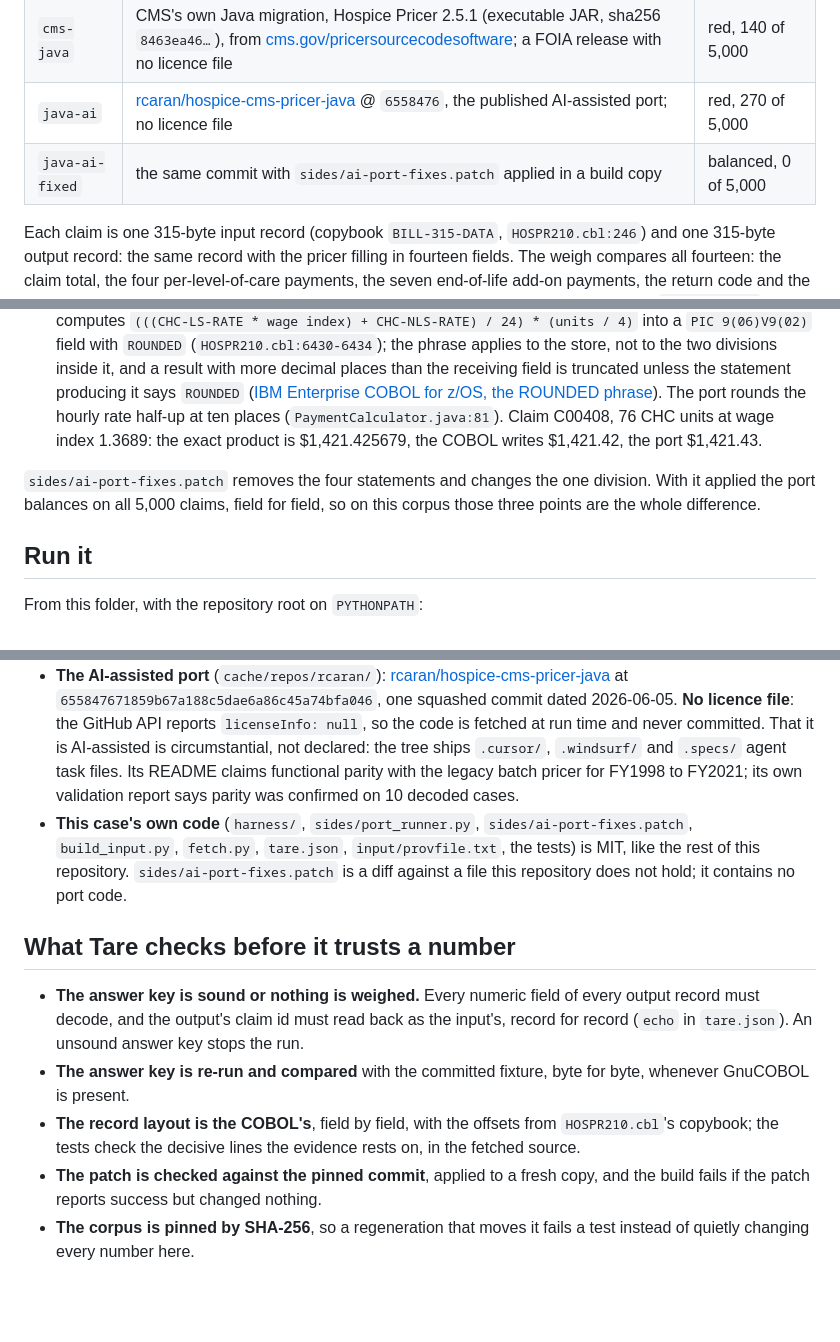
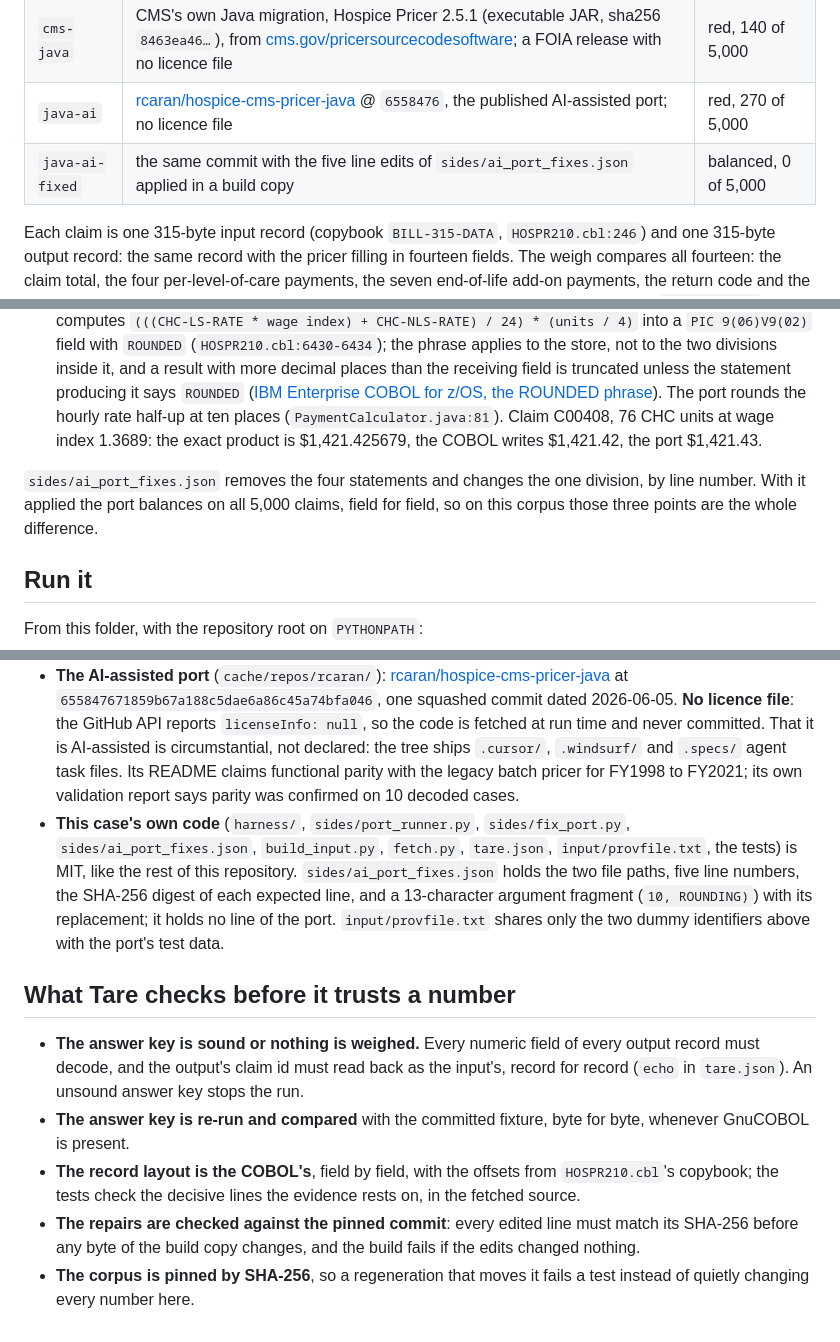
Before and after one commit to Yazan-O/tare, a Markdown page: cases/medicare_hospice/README.md, 3 parts joined by grey strips. Drawn GitHub-style; blank space fills up the shorter version.

Commit message:
Hospice case docs: correct the licence sentence, state where the provider identifiers come from, keep act two to measured facts

```diff
--- a/cases/medicare_hospice/README.md
+++ b/cases/medicare_hospice/README.md
@@ -7,7 +7,7 @@ The Centers for Medicare & Medicaid Services priced Medicare hospice claims with
 | answer key | `HOSDR210` then `HOSPR210`, the FY2021.0 Hospice Pricer, from CMS's FY2021 mainframe release on [cms.gov](https://www.cms.gov/files/zip/fy-20210-hospice-mf-software-v210-claims-dated-100120-093021-posted-11172020.zip), sha256 `4b80ad69…` | |
 | `cms-java` | CMS's own Java migration, Hospice Pricer 2.5.1 (executable JAR, sha256 `8463ea46…`), from [cms.gov/pricersourcecodesoftware](https://www.cms.gov/pricersourcecodesoftware); a FOIA release with no licence file | red, 140 of 5,000 |
 | `java-ai` | [rcaran/hospice-cms-pricer-java](https://github.com/rcaran/hospice-cms-pricer-java) @ `6558476`, the published AI-assisted port; no licence file | red, 270 of 5,000 |
-| `java-ai-fixed` | the same commit with `sides/ai-port-fixes.patch` applied in a build copy | balanced, 0 of 5,000 |
+| `java-ai-fixed` | the same commit with the five line edits of `sides/ai_port_fixes.json` applied in a build copy | balanced, 0 of 5,000 |
 
 Each claim is one 315-byte input record (copybook `BILL-315-DATA`, `HOSPR210.cbl:246`) and one 315-byte output record: the same record with the pricer filling in fourteen fields. The weigh compares all fourteen: the claim total, the four per-level-of-care payments, the seven end-of-life add-on payments, the return code and the two routine-home-care day counts. Amounts are whole cents, as the COBOL holds them (`PIC 9(06)V99`).
 
@@ -23,7 +23,7 @@ Every number below was measured by the command shown beside it. The run report h
 2. **The return code follows** (15 claims, 10 returning 73 and 5 returning 75). The COBOL assigns 73, 74, 75 and 77 from the RHC day indicators alone (`V210-SUM-RHC-0651-RATE`, `HOSPR210.cbl:6274-6312`), so a claim billing nothing but a short CHC line comes back `00`. The port sets the same flags, so it answers 73 or 75. Claim C00033 bills one 25-unit CHC line: COBOL `00`, port `73`.
 3. **The CHC hourly rate is rounded half-up instead of truncated** (39 claims, $0.39 in total). The COBOL computes `(((CHC-LS-RATE * wage index) + CHC-NLS-RATE) / 24) * (units / 4)` into a `PIC 9(06)V9(02)` field with `ROUNDED` (`HOSPR210.cbl:6430-6434`); the phrase applies to the store, not to the two divisions inside it, and a result with more decimal places than the receiving field is truncated unless the statement producing it says `ROUNDED` ([IBM Enterprise COBOL for z/OS, the ROUNDED phrase](https://www.ibm.com/docs/en/cobol-zos/6.3.0?topic=operations-rounded-phrase)). The port rounds the hourly rate half-up at ten places (`PaymentCalculator.java:81`). Claim C00408, 76 CHC units at wage index 1.3689: the exact product is $1,421.425679, the COBOL writes $1,421.42, the port $1,421.43.
 
-`sides/ai-port-fixes.patch` removes the four statements and changes the one division. With it applied the port balances on all 5,000 claims, field for field, so on this corpus those three points are the whole difference.
+`sides/ai_port_fixes.json` removes the four statements and changes the one division, by line number. With it applied the port balances on all 5,000 claims, field for field, so on this corpus those three points are the whole difference.
 
 ## Run it
 
@@ -81,12 +81,12 @@ Requirements: GnuCOBOL 3.2 (in Git Bash, `source /c/Tools/cobenv.sh` first), a J
 - **`input/cbsafile.txt`** is CMS's `CBSA2021` verbatim, one row per line, padded to the 80 bytes the harness reads. The file ends with a single 0x1A end-of-file byte, which is not a row.
 - **CMS's Java** (`cache/cms_java/`): the executable JAR and the source of the classes this case cites, from cms.gov, pinned by the SHA-256 of both the ZIP and the JAR. A FOIA transparency release with no licence file, so it is fetched at run time and never committed. Its own README says the Java was translated from the original COBOL listing.
 - **The AI-assisted port** (`cache/repos/rcaran/`): [rcaran/hospice-cms-pricer-java](https://github.com/rcaran/hospice-cms-pricer-java) at `655847671859b67a188c5dae6a86c45a74bfa046`, one squashed commit dated 2026-06-05. **No licence file**: the GitHub API reports `licenseInfo: null`, so the code is fetched at run time and never committed. That it is AI-assisted is circumstantial, not declared: the tree ships `.cursor/`, `.windsurf/` and `.specs/` agent task files. Its README claims functional parity with the legacy batch pricer for FY1998 to FY2021; its own validation report says parity was confirmed on 10 decoded cases.
-- **This case's own code** (`harness/`, `sides/port_runner.py`, `sides/ai-port-fixes.patch`, `build_input.py`, `fetch.py`, `tare.json`, `input/provfile.txt`, the tests) is MIT, like the rest of this repository. `sides/ai-port-fixes.patch` is a diff against a file this repository does not hold; it contains no port code.
+- **This case's own code** (`harness/`, `sides/port_runner.py`, `sides/fix_port.py`, `sides/ai_port_fixes.json`, `build_input.py`, `fetch.py`, `tare.json`, `input/provfile.txt`, the tests) is MIT, like the rest of this repository. `sides/ai_port_fixes.json` holds the two file paths, five line numbers, the SHA-256 digest of each expected line, and a 13-character argument fragment (`10, ROUNDING)`) with its replacement; it holds no line of the port. `input/provfile.txt` shares only the two dummy identifiers above with the port's test data.
 
 ## What Tare checks before it trusts a number
 
 - **The answer key is sound or nothing is weighed.** Every numeric field of every output record must decode, and the output's claim id must read back as the input's, record for record (`echo` in `tare.json`). An unsound answer key stops the run.
 - **The answer key is re-run and compared** with the committed fixture, byte for byte, whenever GnuCOBOL is present.
 - **The record layout is the COBOL's**, field by field, with the offsets from `HOSPR210.cbl`'s copybook; the tests check the decisive lines the evidence rests on, in the fetched source.
-- **The patch is checked against the pinned commit**, applied to a fresh copy, and the build fails if the patch reports success but changed nothing.
+- **The repairs are checked against the pinned commit**: every edited line must match its SHA-256 before any byte of the build copy changes, and the build fails if the edits changed nothing.
 - **The corpus is pinned by SHA-256**, so a regeneration that moves it fails a test instead of quietly changing every number here.
```
Also changed, not shown: other parts of cases/medicare_hospice/README.md (+2 -2 lines), cases/medicare_hospice/ACT_TWO.md (+13 -10 lines).
